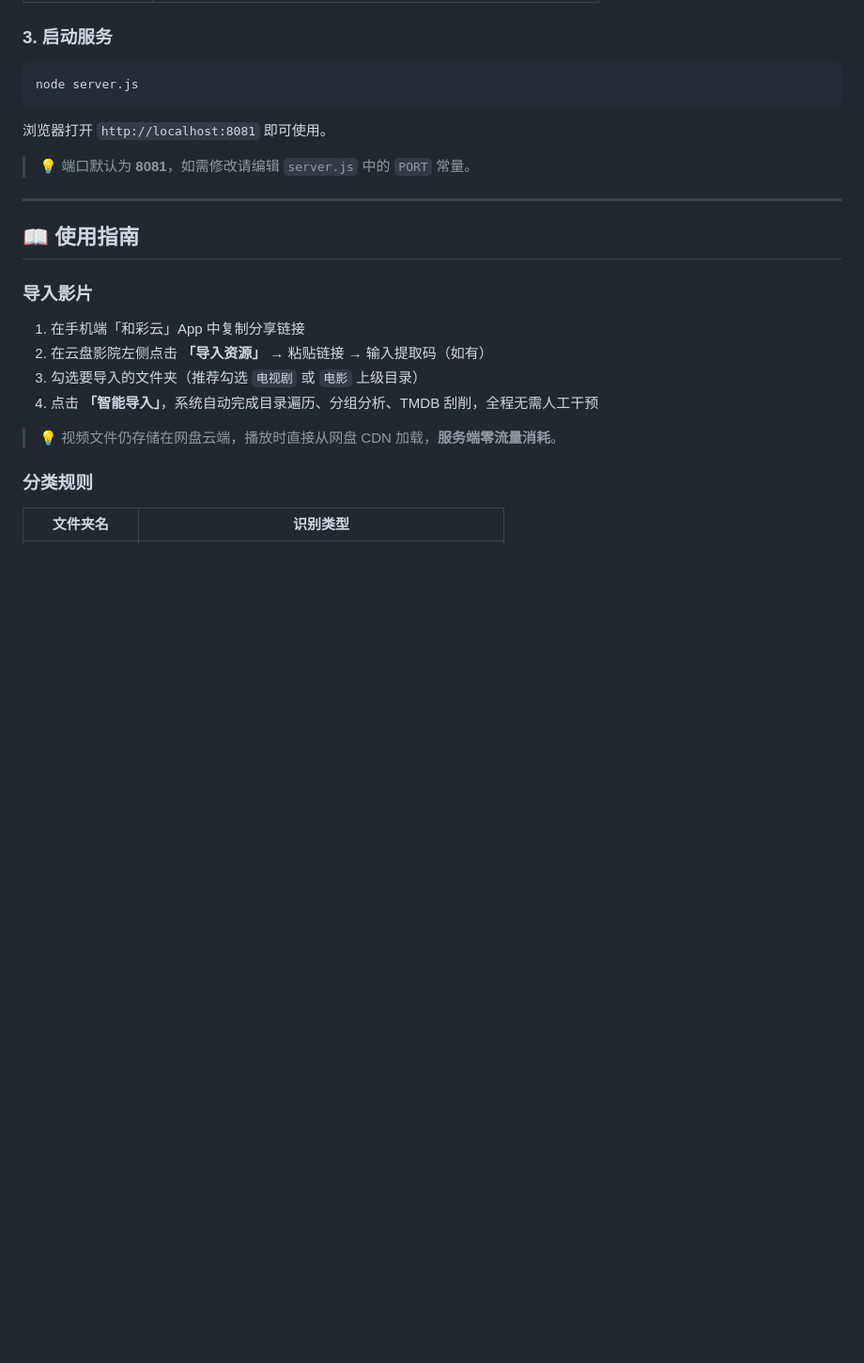
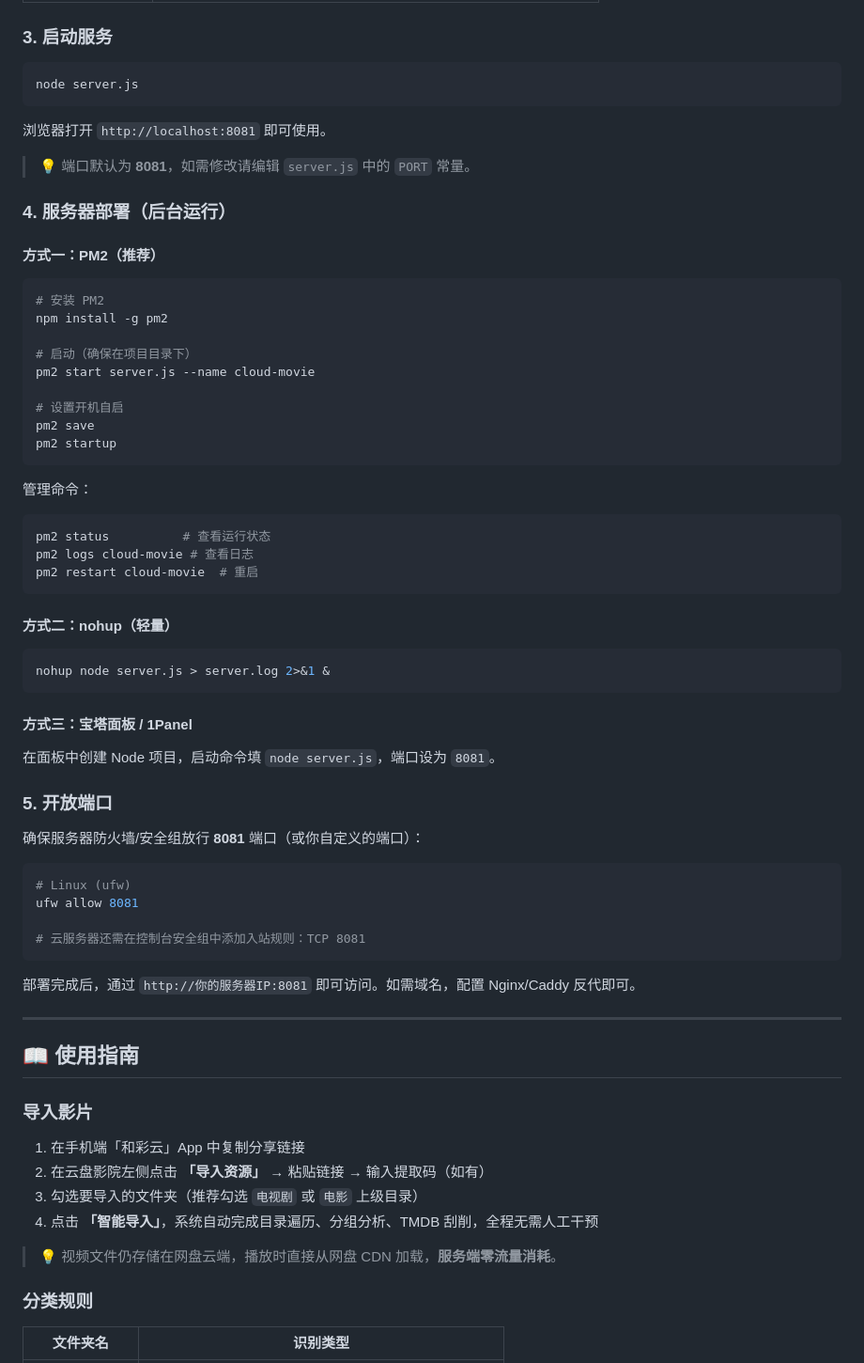
Before and after one commit to whenStoneHaveLove/cloud-movie, a Markdown page: README.md, the part around the change. Shown at 94% size. Drawn GitHub-style; blank space fills up the shorter version.

Commit message:
docs: 添加部署指南（PM2/nohup/面板）和Caddy反代说明

````diff
--- a/README.md
+++ b/README.md
@@ -76,6 +76,52 @@ node server.js
 浏览器打开 `http://localhost:8081` 即可使用。
 
 > 💡 端口默认为 **8081**，如需修改请编辑 `server.js` 中的 `PORT` 常量。
+
+### 4. 服务器部署（后台运行）
+
+#### 方式一：PM2（推荐）
+
+```bash
+# 安装 PM2
+npm install -g pm2
+
+# 启动（确保在项目目录下）
+pm2 start server.js --name cloud-movie
+
+# 设置开机自启
+pm2 save
+pm2 startup
+```
+
+管理命令：
+```bash
+pm2 status          # 查看运行状态
+pm2 logs cloud-movie # 查看日志
+pm2 restart cloud-movie  # 重启
+```
+
+#### 方式二：nohup（轻量）
+
+```bash
+nohup node server.js > server.log 2>&1 &
+```
+
+#### 方式三：宝塔面板 / 1Panel
+
+在面板中创建 Node 项目，启动命令填 `node server.js`，端口设为 `8081`。
+
+### 5. 开放端口
+
+确保服务器防火墙/安全组放行 **8081** 端口（或你自定义的端口）：
+
+```bash
+# Linux (ufw)
+ufw allow 8081
+
+# 云服务器还需在控制台安全组中添加入站规则：TCP 8081
+```
+
+部署完成后，通过 `http://你的服务器IP:8081` 即可访问。如需域名，配置 Nginx/Caddy 反代即可。
 
 ---
 
````
